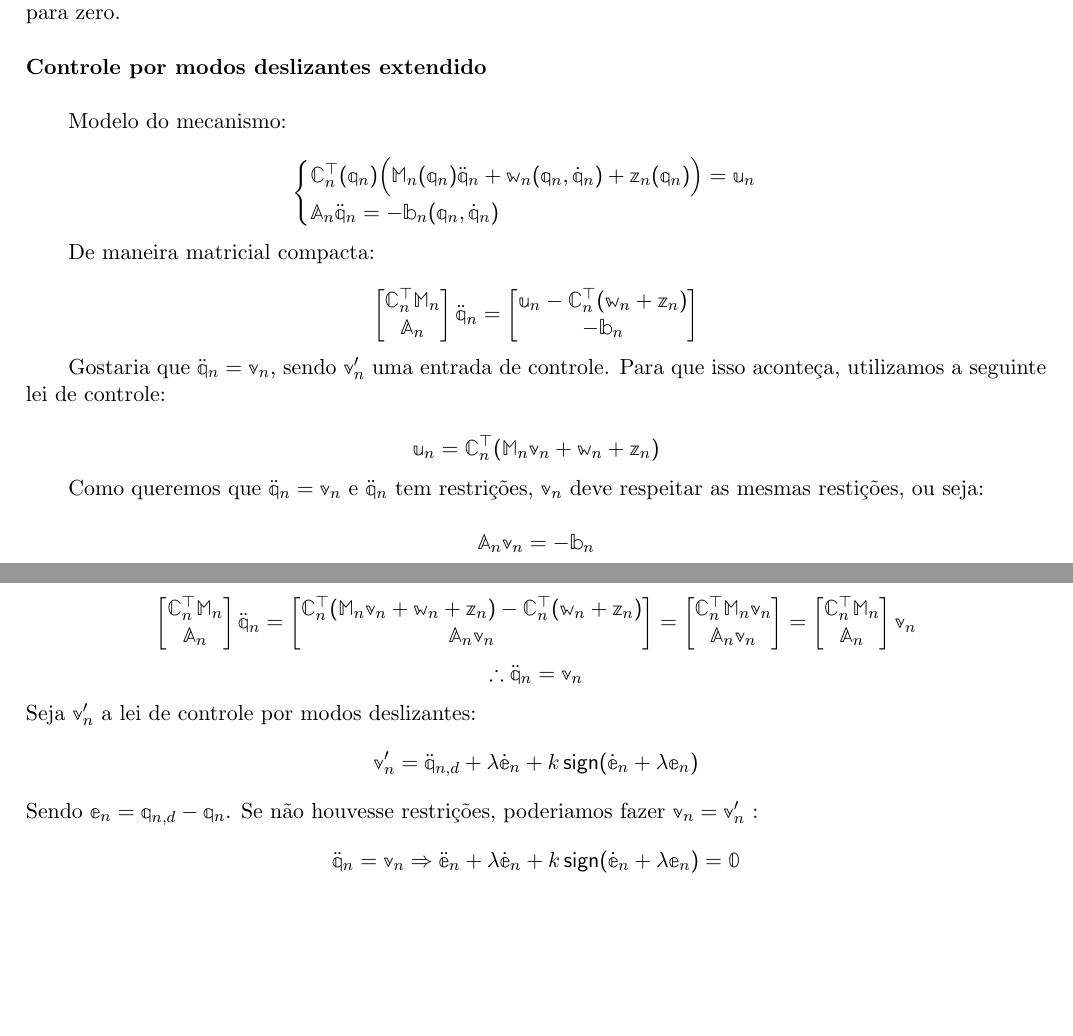
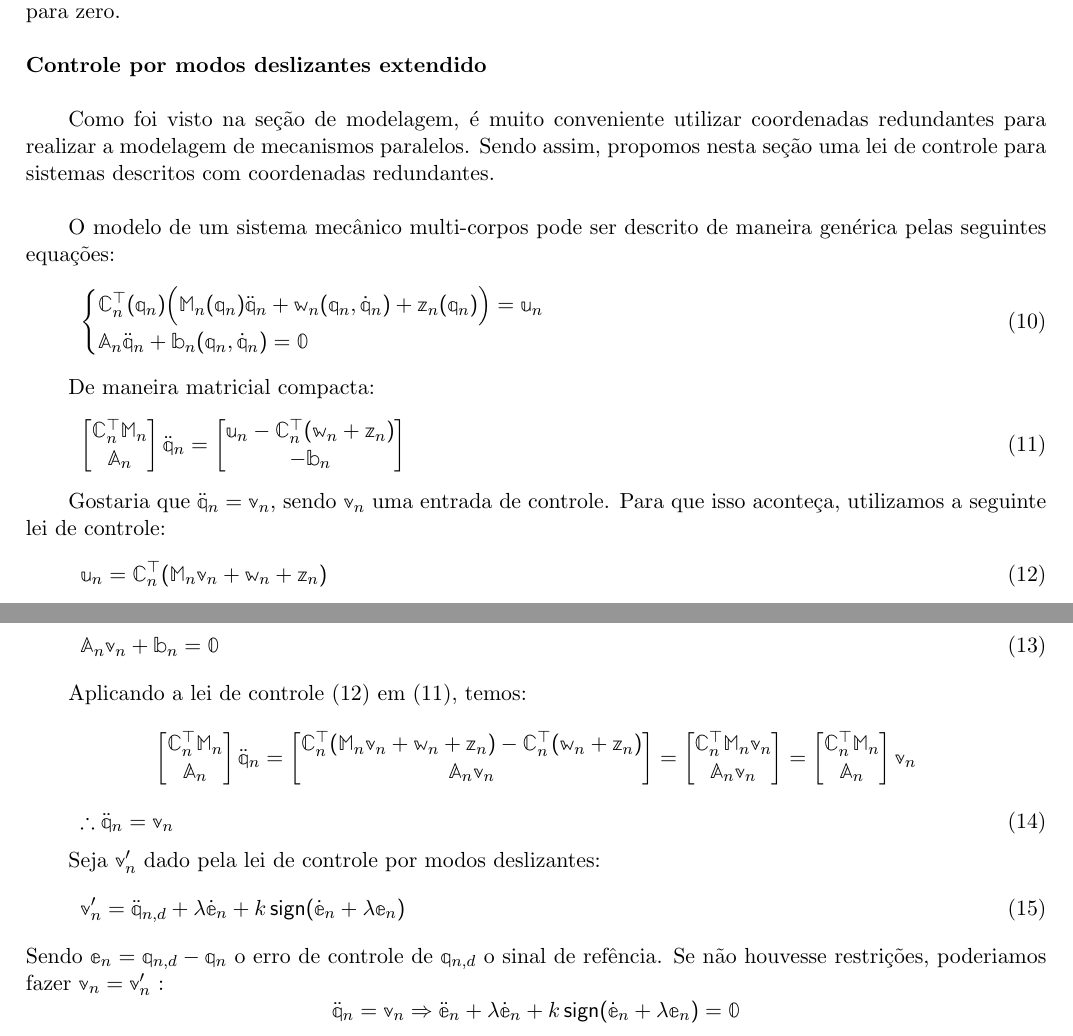
Before and after one commit to mrcouts/Nyquist-Attack, a LaTeX document (Robotics/Balanceamento/[HESS-COELHO, ORSINO, COUTINHO] ADAPTATIVE BALANCING TECHNIQUES APPLIED TO PARALLEL MECHANISMS.tex, which reads Robotics/Balanceamento/SECTIONS/ANDRE/3-2.tex): two parts of pages 4 and 5 of 6, joined at a grey line, cut so that both start at the same text, the shorter picture padded with empty space. Compiled offline with pdfLaTeX.

Commit message:
Texto atualizadoo!

```diff
--- a/Robotics/Balanceamento/SECTIONS/ANDRE/3-2.tex
+++ b/Robotics/Balanceamento/SECTIONS/ANDRE/3-2.tex
@@ -79,18 +79,18 @@ Assim, pode-se concluir que a EDO \eqref{CloserLoop1D} converge para $s=0$, inde
 
 \noindent {\bf Controle por modos deslizantes extendido}\\
 
-Modelo do mecanismo:
+Como foi visto na seção de modelagem, é muito conveniente utilizar coordenadas redundantes para realizar a modelagem de mecanismos paralelos. Sendo assim, propomos nesta seção uma lei de controle para sistemas descritos com coordenadas redundantes. \\
 
-$$
+O modelo de um sistema mec\^anico multi-corpos pode ser descrito de maneira gen\'erica pelas seguintes equa\c{c}\~oes:
+\begin{equation} \label{eq:MechanicalSystem}
 \begin{cases}
 \mC_n^\top (\mq_n) \Big( \mM_n (\mq_n) \ddot{\mq}_n + \mw_n (\mq_n, \dot{\mq}_n) + \mz_n (\mq_n) \Big) = \mu_n \\
-\mA_n \ddot{\mq}_n = - \mb_n (\mq_n, \dot{\mq}_n)
+\mA_n \ddot{\mq}_n + \mb_n (\mq_n, \dot{\mq}_n) = \mzr
 \end{cases}
-$$
+\end{equation}
 
 De maneira matricial compacta:
-
-$$
+\begin{equation} \label{eq:MechanicalSystemMatrix}
 \begin{bmatrix}
 \mC_n^\top \mM_n \\
 \mA_n
@@ -101,20 +101,21 @@ $$
 \mu_n - \mC_n^\top(\mw_n + \mz_n) \\
 -\mb_n
 \end{bmatrix}
-$$
+\end{equation}
 
-Gostaria que $ \ddot{\mq}_n = \mv_n $, sendo $\mv'_n$ uma entrada de controle. Para que isso aconte\c{c}a, utilizamos a seguinte lei de controle:
+Gostaria que $ \ddot{\mq}_n = \mv_n $, sendo $\mv_n$ uma entrada de controle. Para que isso aconte\c{c}a, utilizamos a seguinte lei de controle:
+\begin{equation} \label{eq:ControlLawV}
+\mu_n = \mC_n^\top ( \mM_n \mv_n + \mw_n + \mz_n )
+\end{equation}
 
-$$ \mu_n = \mC_n^\top ( \mM_n \mv_n + \mw_n + \mz_n ) $$
+Como queremos que $ \ddot{\mq}_n = \mv_n $ e $\ddot{\mq}_n$ tem restri\c{c}\~oes, $\mv_n$ deve respeitar as mesmas restri\c{c}\~oes, ou seja:
+\begin{equation} \label{eq:ControlLawVRestriction}
+\mA_n \mv_n + \mb_n = \mzr
+\end{equation}
 
-Como queremos que $ \ddot{\mq}_n = \mv_n $ e $\ddot{\mq}_n$ tem restri\c{c}\~oes, $\mv_n$ deve respeitar as mesmas resti\c{c}\~oes, ou seja:
-
-$$ \mA_n \mv_n = -\mb_n $$
-
-Aplicando a lei de controle, temos:
-
-$$
-\begin{bmatrix}
+Aplicando a lei de controle \eqref{eq:ControlLawV} em \eqref{eq:MechanicalSystemMatrix}, temos:
+\begin{center}
+$ \begin{bmatrix}
 \mC_n^\top \mM_n \\
 \mA_n
 \end{bmatrix}
@@ -134,14 +135,17 @@ $$
 \mC_n^\top \mM_n \\
 \mA_n
 \end{bmatrix}
-\mv_n
-$$
-$$
+\mv_n $
+\end{center}
+\begin{equation} \label{eq:ClosedLoopV}
 \therefore \ddot{\mq}_n = \mv_n
-$$
-Seja $\mv'_n$ a lei de controle por modos deslizantes:
-$$ \mv'_n = \ddot{\mq}_{n, d} + \lambda \dot{\me}_n + k \sign (\dot{\me}_n + \lambda \me_n) $$
-Sendo $ \me_n = \mq_{n,d} - \mq_n $. Se n\~ao houvesse restri\c{c}\~oes, poderiamos fazer $ \mv_n = \mv'_n $ :
+\end{equation}
+
+Seja $\mv'_n$ dado pela lei de controle por modos deslizantes:
+\begin{equation} \label{eq:SMControlowLasV1'}
+\mv'_n = \ddot{\mq}_{n, d} + \lambda \dot{\me}_n + k \sign (\dot{\me}_n + \lambda \me_n)
+\end{equation}
+Sendo $ \me_n = \mq_{n,d} - \mq_n $ o erro de controle de $\mq_{n,d}$ o sinal de ref\^encia. Se n\~ao houvesse restri\c{c}\~oes, poderiamos fazer $ \mv_n = \mv'_n $ :
 $$ \ddot{\mq}_n = \mv_n \Rightarrow  \ddot{\me}_n + \lambda \dot{\me}_n + k \sign (\dot{\me}_n + \lambda \me_n) = \mzr$$
 Isso garantiria que $\me_n \rightarrow 0$ quando $t \rightarrow \infty$ para quaisquer condi\c{c}\~oes iniciais. \\
 
```
Also changed, not shown: Robotics/Balanceamento/[HESS-COELHO, ORSINO, COUTINHO] ADAPTATIVE BALANCING TECHNIQUES APPLIED TO PARALLEL MECHANISMS.pdf, Robotics/Balanceamento/SECTIONS/ANDRE/3-2.tex (2 more changed lines), 3 other files.
